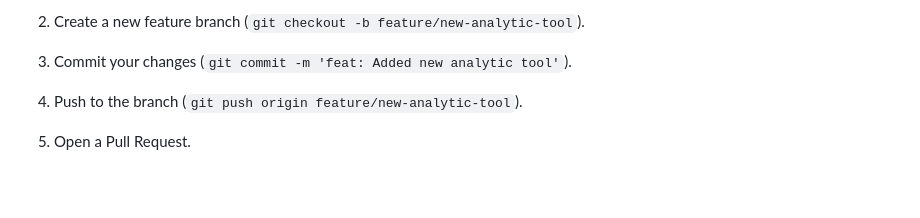
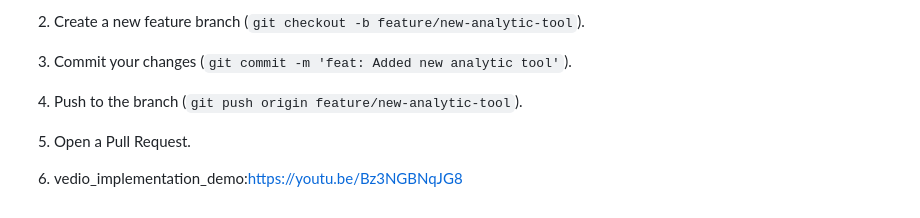
Before and after one commit to benadictjacob/key_extraction-, a Markdown page: README.md, the part around the change. Rendered like a GitHub page; blank space fills up the shorter version.

Commit message:
readMe_file_update_4

```diff
--- a/README.md
+++ b/README.md
@@ -158,3 +158,4 @@ We welcome contributions to this project. Please follow these guidelines:
 4. Push to the branch (`git push origin feature/new-analytic-tool`).
 
 5. Open a Pull Request.
+6. vedio_implementation_demo:https://youtu.be/Bz3NGBNqJG8
```
